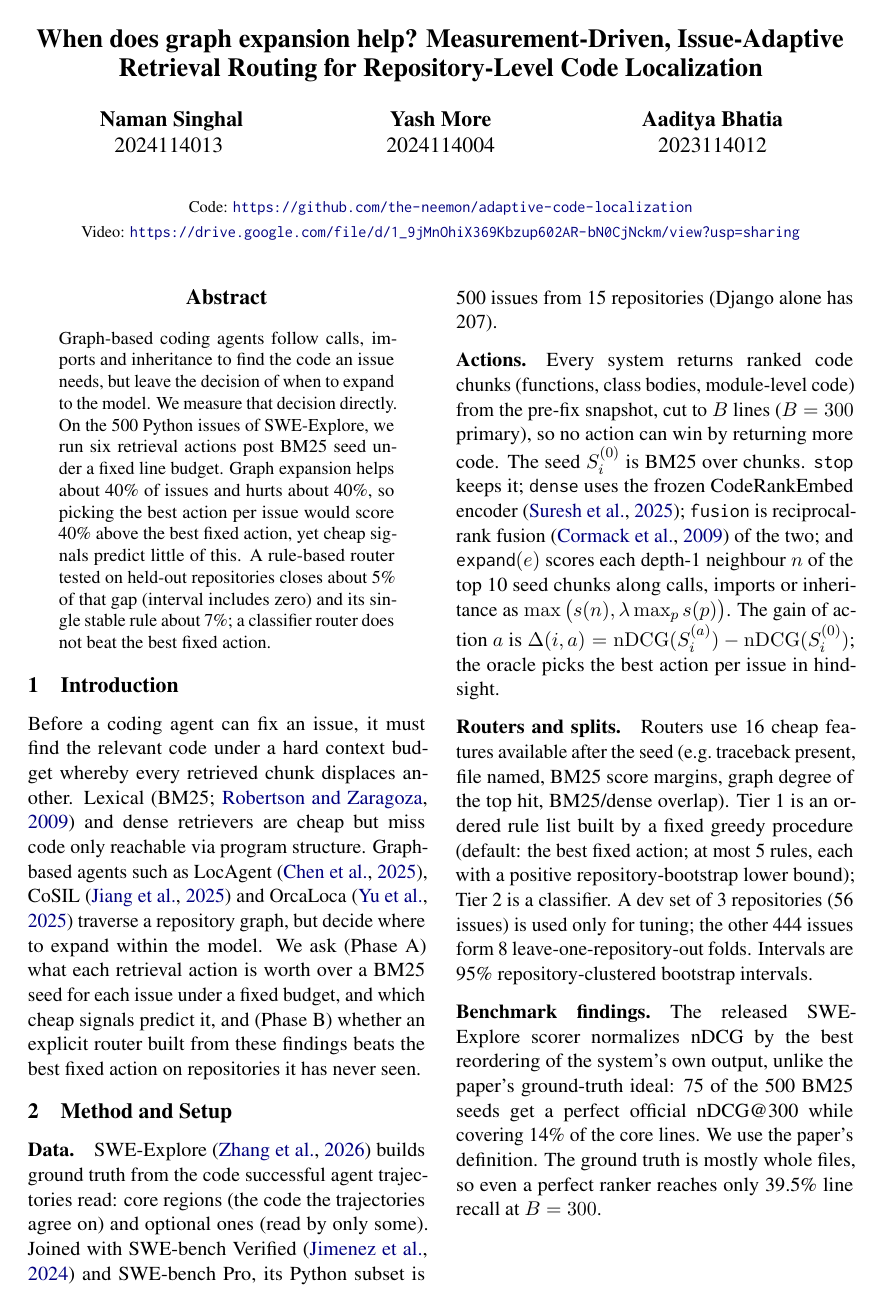
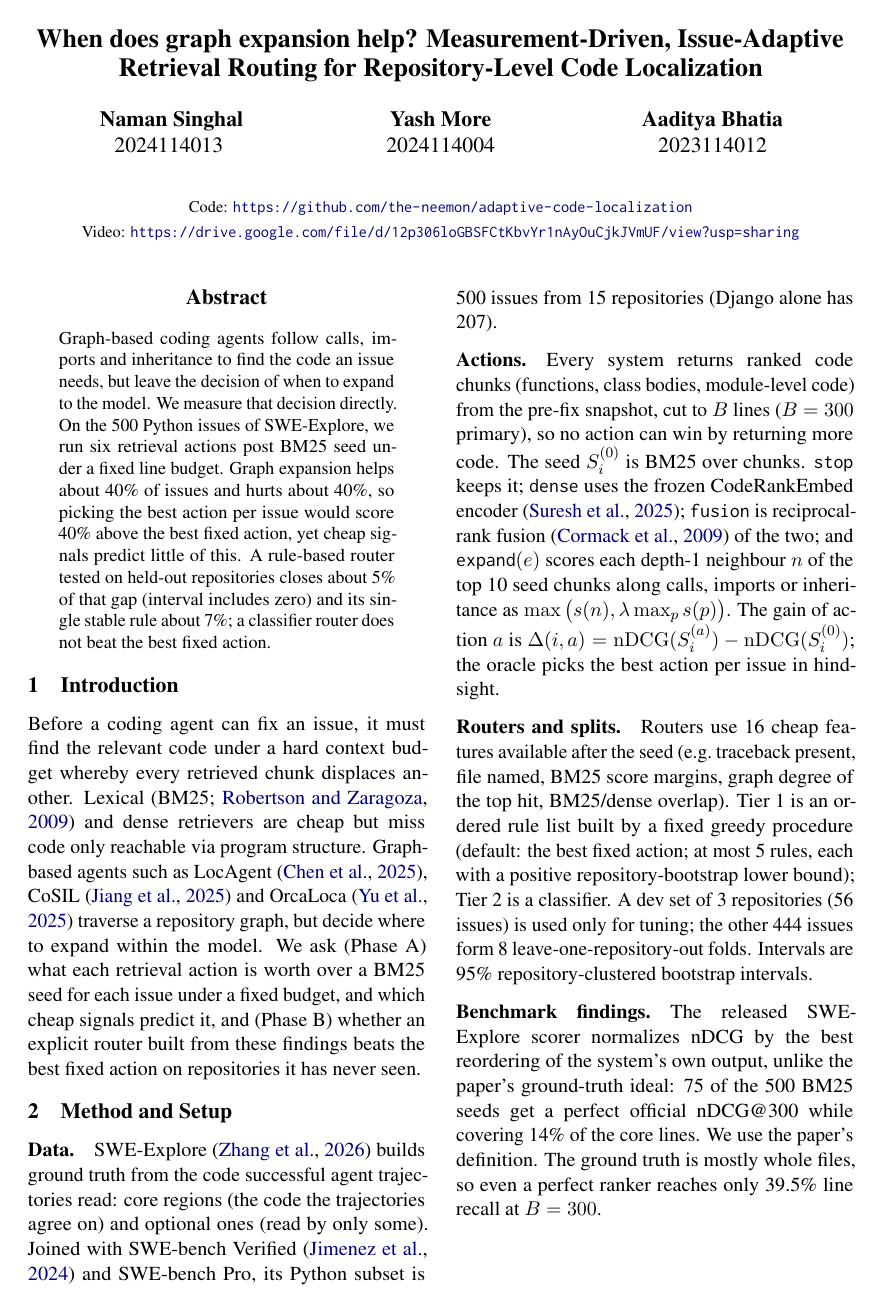
Before and after one commit to the-neemon/adaptive-code-localization, a LaTeX paper (reports/final/main.tex): page 1 of 3. Compiled offline with pdfLaTeX.

Commit message:
Final report: update video link

```diff
--- a/reports/final/main.tex
+++ b/reports/final/main.tex
@@ -35,7 +35,7 @@ Retrieval Routing for Repository-Level Code Localization}
   % Project links
   \AND
   \normalfont\small Code: \url{https://github.com/the-neemon/adaptive-code-localization} \\
-  \normalfont\small Video: \url{https://drive.google.com/file/d/1_9jMnOhiX369Kbzup602AR-bN0CjNckm/view?usp=sharing}
+  \normalfont\small Video: \url{https://drive.google.com/file/d/12p306loGBSFCtKbvYr1nAyOuCjkJVmUF/view?usp=sharing}
 }
 
 \raggedbottom
```
Also changed, not shown: reports/final/main.pdf.
